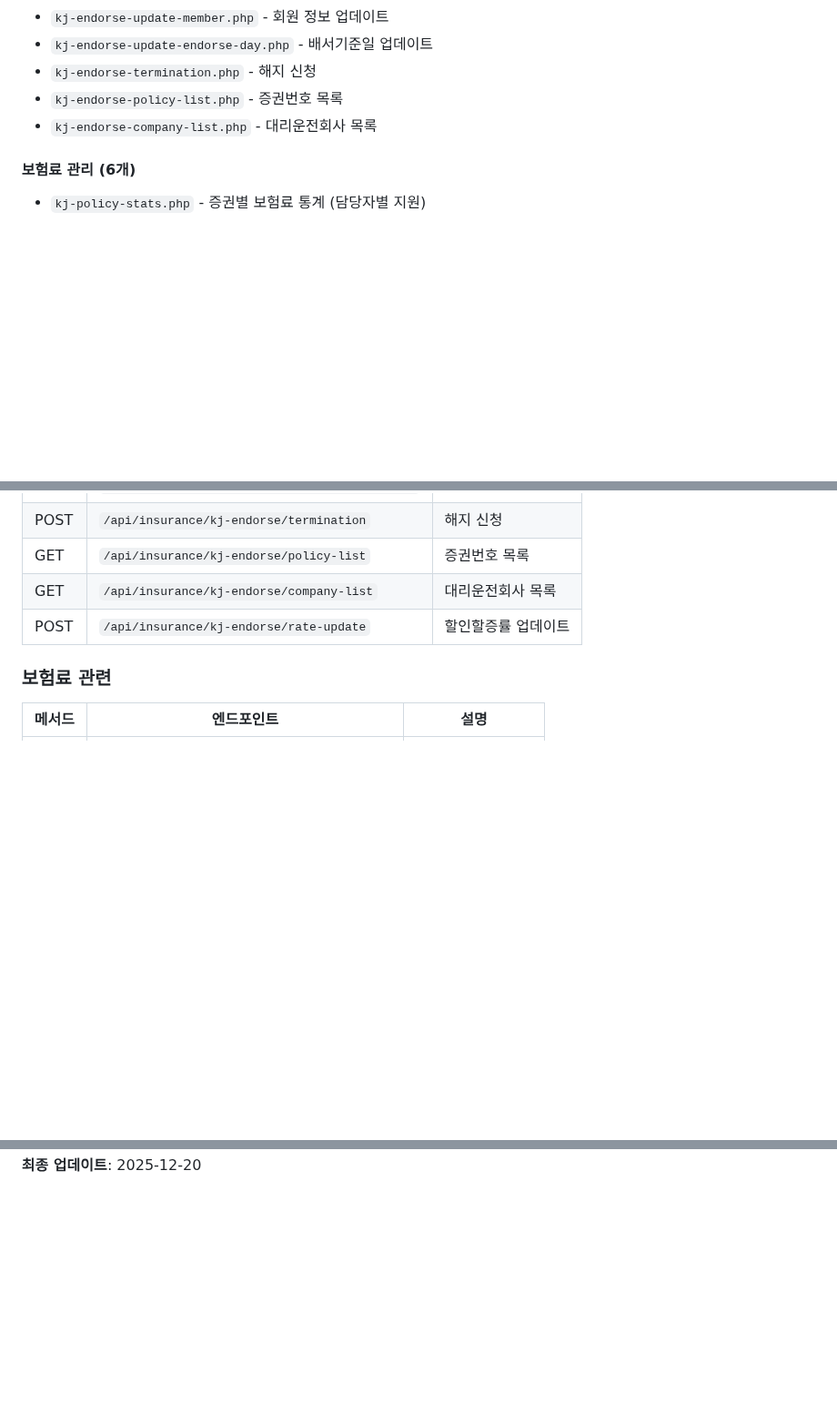
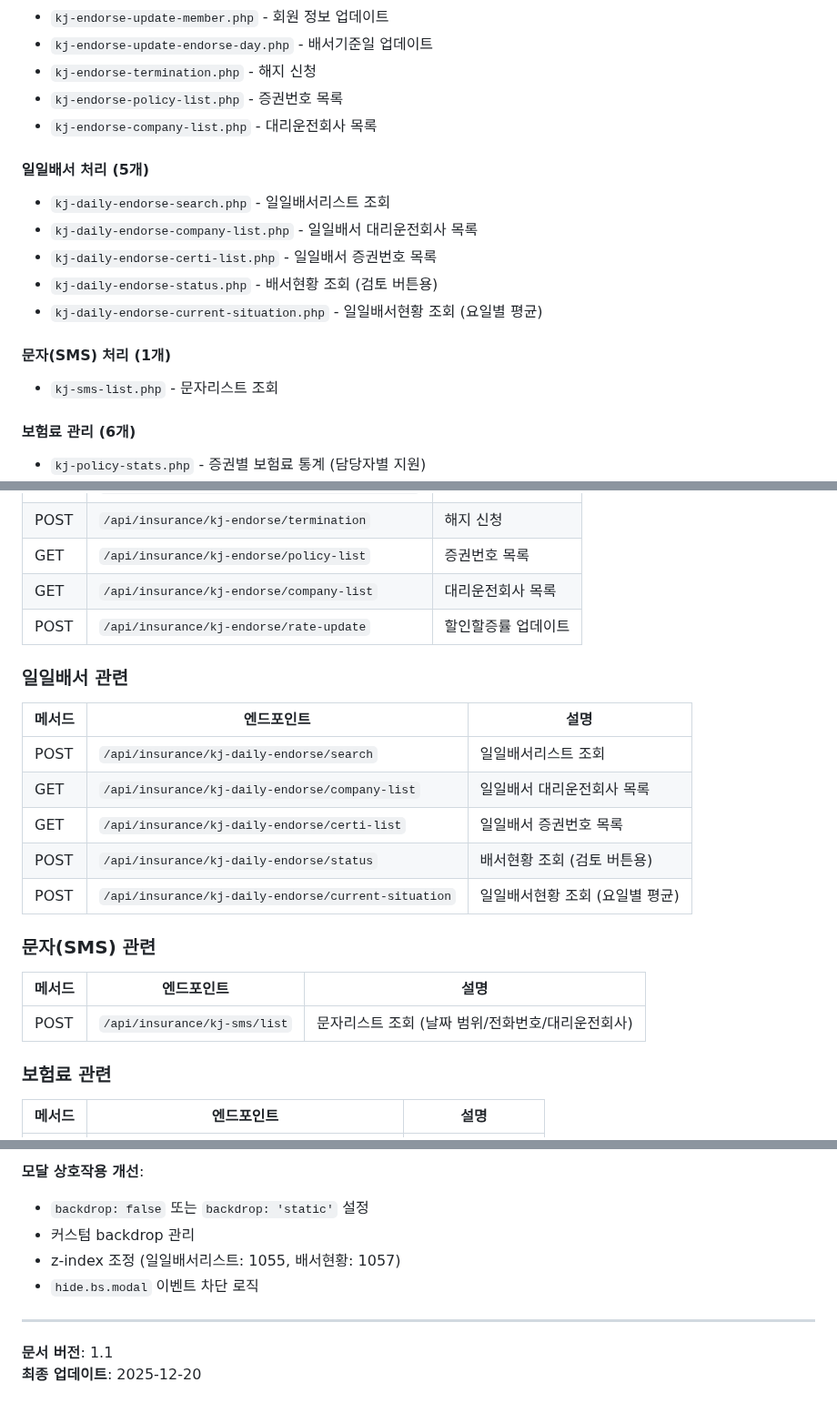
Before and after one commit to 01087204162ian/disk-cms, a Markdown page: docs/kj/kj-대리운전-시스템-개요.md, 3 parts joined by grey strips. Shown at 91% size. GitHub-like rendering; blank space fills up the shorter version.

```diff
--- a/docs/kj/kj-대리운전-시스템-개요.md
+++ b/docs/kj/kj-대리운전-시스템-개요.md
@@ -86,6 +86,16 @@
 - `kj-endorse-termination.php` - 해지 신청
 - `kj-endorse-policy-list.php` - 증권번호 목록
 - `kj-endorse-company-list.php` - 대리운전회사 목록
+
+#### 일일배서 처리 (5개)
+- `kj-daily-endorse-search.php` - 일일배서리스트 조회
+- `kj-daily-endorse-company-list.php` - 일일배서 대리운전회사 목록
+- `kj-daily-endorse-certi-list.php` - 일일배서 증권번호 목록
+- `kj-daily-endorse-status.php` - 배서현황 조회 (검토 버튼용)
+- `kj-daily-endorse-current-situation.php` - 일일배서현황 조회 (요일별 평균)
+
+#### 문자(SMS) 처리 (1개)
+- `kj-sms-list.php` - 문자리스트 조회
 
 #### 보험료 관리 (6개)
 - `kj-policy-stats.php` - 증권별 보험료 통계 (담당자별 지원)
@@ -285,6 +295,22 @@
 | GET | `/api/insurance/kj-endorse/company-list` | 대리운전회사 목록 |
 | POST | `/api/insurance/kj-endorse/rate-update` | 할인할증률 업데이트 |
 
+### 일일배서 관련
+
+| 메서드 | 엔드포인트 | 설명 |
+|--------|-----------|------|
+| POST | `/api/insurance/kj-daily-endorse/search` | 일일배서리스트 조회 |
+| GET | `/api/insurance/kj-daily-endorse/company-list` | 일일배서 대리운전회사 목록 |
+| GET | `/api/insurance/kj-daily-endorse/certi-list` | 일일배서 증권번호 목록 |
+| POST | `/api/insurance/kj-daily-endorse/status` | 배서현황 조회 (검토 버튼용) |
+| POST | `/api/insurance/kj-daily-endorse/current-situation` | 일일배서현황 조회 (요일별 평균) |
+
+### 문자(SMS) 관련
+
+| 메서드 | 엔드포인트 | 설명 |
+|--------|-----------|------|
+| POST | `/api/insurance/kj-sms/list` | 문자리스트 조회 (날짜 범위/전화번호/대리운전회사) |
+
 ### 보험료 관련
 
 | 메서드 | 엔드포인트 | 설명 |
@@ -460 +548,10 @@ cms/
+**모달 상호작용 개선**:
+- `backdrop: false` 또는 `backdrop: 'static'` 설정
+- 커스텀 backdrop 관리
+- z-index 조정 (일일배서리스트: 1055, 배서현황: 1057)
+- `hide.bs.modal` 이벤트 차단 로직
+
+---
+
+**문서 버전**: 1.1
 **최종 업데이트**: 2025-12-20
```
Also changed, not shown: other parts of docs/kj/kj-대리운전-시스템-개요.md (+64 -2 lines), docs/kj/kj-worklog-20251220.md (deleted, +0 -250 lines), docs/kj/kj-해야할일.md (deleted, +0 -251 lines).
